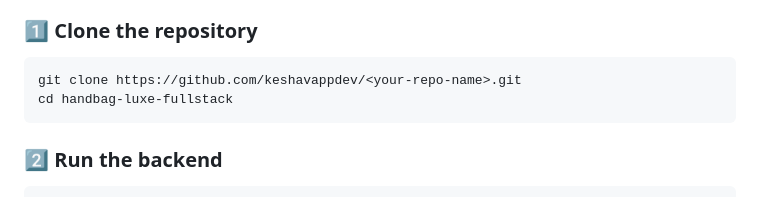
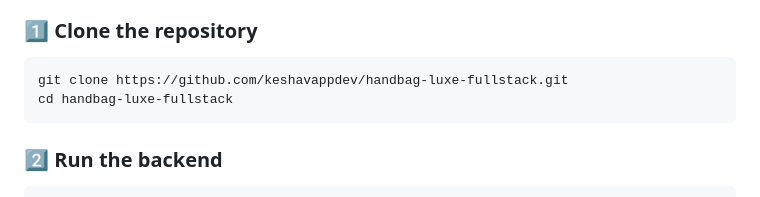
Before and after one commit to keshavappdev/handbag-luxe-fullstack, a Markdown page: README.md, the part around the change. Rendered like a GitHub page.

````diff
--- a/README.md
+++ b/README.md
@@ -203,7 +203,7 @@ handbag-luxe-fullstack/
 ### 1️⃣ Clone the repository
 
 ```bash
-git clone https://github.com/keshavappdev/<your-repo-name>.git
+git clone https://github.com/keshavappdev/handbag-luxe-fullstack.git
 cd handbag-luxe-fullstack
 ```
 
````
